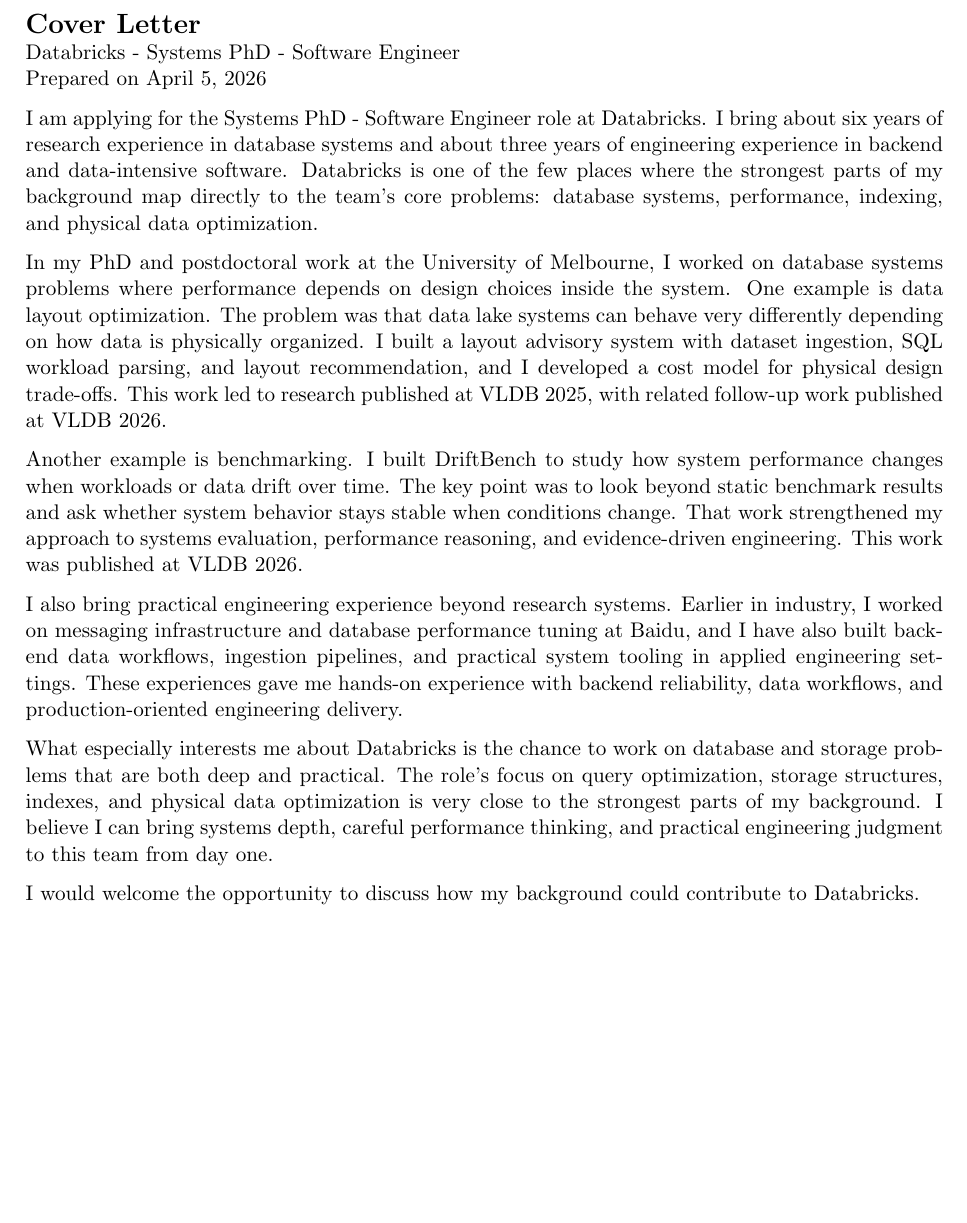
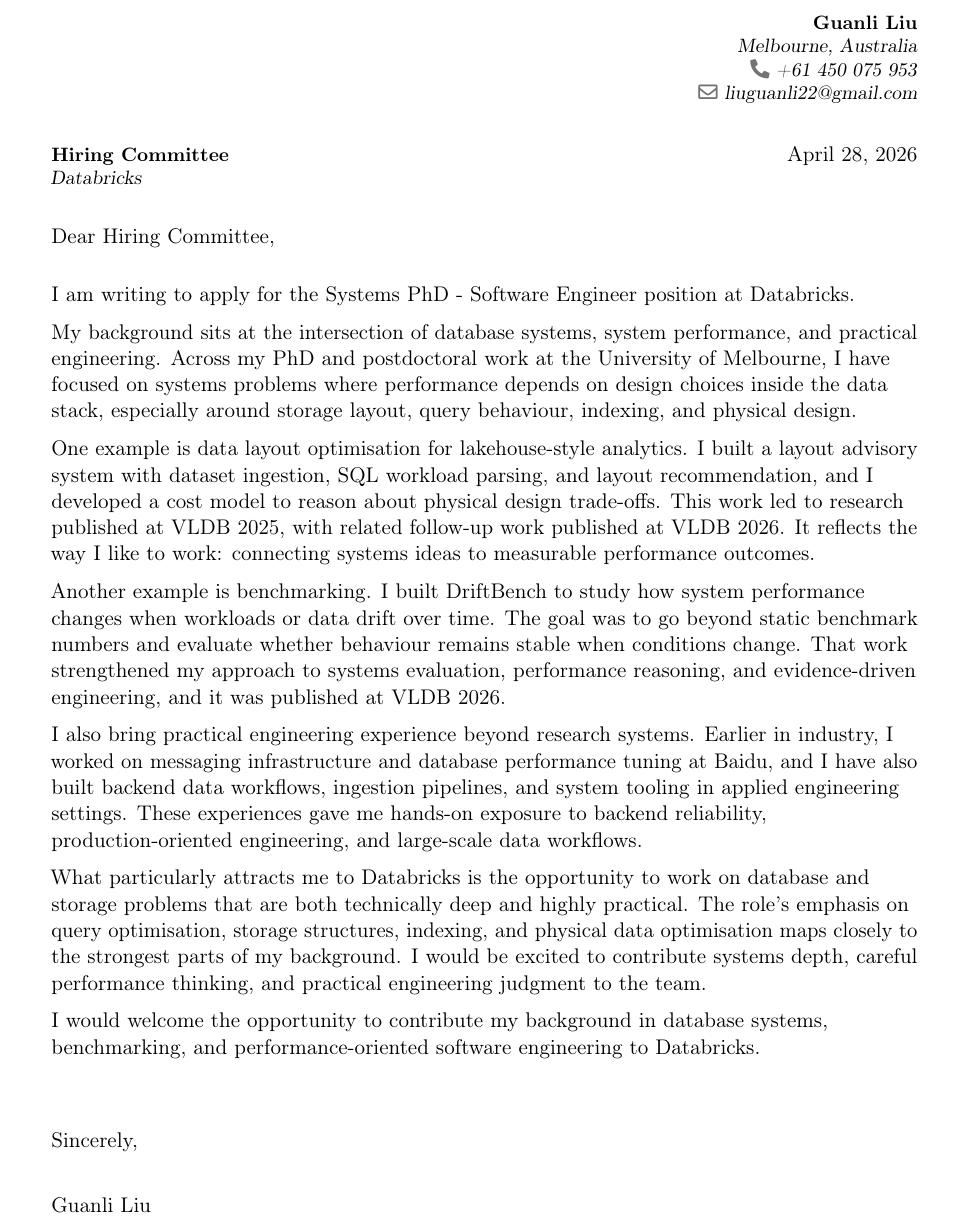
Before and after one commit to Liuguanli/CVHelper, a LaTeX CV (jobs/databricks-systems-phd-software-engineer-202604/outputs/20260405/guanli_liu_coverletter_databricks_systems_phd_software_engineer.tex): part of the page, cut at the place of the change, the shorter picture padded with empty space. Compiled offline with pdfLaTeX.

Commit message:
add cover letter

```diff
--- a/jobs/databricks-systems-phd-software-engineer-202604/outputs/20260405/guanli_liu_coverletter_databricks_systems_phd_software_engineer.tex
+++ b/jobs/databricks-systems-phd-software-engineer-202604/outputs/20260405/guanli_liu_coverletter_databricks_systems_phd_software_engineer.tex
@@ -5 +0,0 @@
-\usepackage{parskip}
@@ -6,19 +6,37 @@
+\firstname{Guanli}
+\familyname{Liu}
+\address{Melbourne, Australia}
+\phone{+61 450 075 953}
+\email{liuguanli22@gmail.com}
+
 \begin{document}
-\thispagestyle{empty}
-{\Large \textbf{Cover Letter}}\\
-Databricks - Systems PhD - Software Engineer\\
-Prepared on April 5, 2026
 
-I am applying for the Systems PhD - Software Engineer role at Databricks. I bring about six years of research experience in database systems and about three years of engineering experience in backend and data-intensive software. Databricks is one of the few places where the strongest parts of my background map directly to the team's core problems: database systems, performance, indexing, and physical data optimization.
+\recipient{Hiring Committee}{Databricks}
+\date{\today}
+\opening{Dear Hiring Committee,}
+\closing{Sincerely,}
+\makelettertitle
 
-In my PhD and postdoctoral work at the University of Melbourne, I worked on database systems problems where performance depends on design choices inside the system. One example is data layout optimization. The problem was that data lake systems can behave very differently depending on how data is physically organized. I built a layout advisory system with dataset ingestion, SQL workload parsing, and layout recommendation, and I developed a cost model for physical design trade-offs. This work led to research published at VLDB 2025, with related follow-up work published at VLDB 2026.
+I am writing to apply for the Systems PhD - Software Engineer position at Databricks.
 
-Another example is benchmarking. I built DriftBench to study how system performance changes when workloads or data drift over time. The key point was to look beyond static benchmark results and ask whether system behavior stays stable when conditions change. That work strengthened my approach to systems evaluation, performance reasoning, and evidence-driven engineering. This work was published at VLDB 2026.
+My background sits at the intersection of database systems, system performance, and practical engineering. Across my PhD and postdoctoral work at the University of Melbourne, I have focused on systems problems where performance depends on design choices inside the data stack, especially around storage layout, query behaviour, indexing, and physical design.
 
-I also bring practical engineering experience beyond research systems. Earlier in industry, I worked on messaging infrastructure and database performance tuning at Baidu, and I have also built backend data workflows, ingestion pipelines, and practical system tooling in applied engineering settings. These experiences gave me hands-on experience with backend reliability, data workflows, and production-oriented engineering delivery.
+One example is data layout optimisation for lakehouse-style analytics. I built a layout advisory system with dataset ingestion, SQL workload parsing, and layout recommendation, and I developed a cost model to reason about physical design trade-offs. This work led to research published at VLDB 2025, with related follow-up work published at VLDB 2026. It reflects the way I like to work: connecting systems ideas to measurable performance outcomes.
 
-What especially interests me about Databricks is the chance to work on database and storage problems that are both deep and practical. The role's focus on query optimization, storage structures, indexes, and physical data optimization is very close to the strongest parts of my background. I believe I can bring systems depth, careful performance thinking, and practical engineering judgment to this team from day one.
+Another example is benchmarking. I built DriftBench to study how system performance changes when workloads or data drift over time. The goal was to go beyond static benchmark numbers and evaluate whether behaviour remains stable when conditions change. That work strengthened my approach to systems evaluation, performance reasoning, and evidence-driven engineering, and it was published at VLDB 2026.
 
-I would welcome the opportunity to discuss how my background could contribute to Databricks.
+I also bring practical engineering experience beyond research systems. Earlier in industry, I worked on messaging infrastructure and database performance tuning at Baidu, and I have also built backend data workflows, ingestion pipelines, and system tooling in applied engineering settings. These experiences gave me hands-on exposure to backend reliability, production-oriented engineering, and large-scale data workflows.
+
+What particularly attracts me to Databricks is the opportunity to work on database and storage problems that are both technically deep and highly practical. The role's emphasis on query optimisation, storage structures, indexing, and physical data optimisation maps closely to the strongest parts of my background. I would be excited to contribute systems depth, careful performance thinking, and practical engineering judgment to the team.
+
+I would welcome the opportunity to contribute my background in database systems, benchmarking, and performance-oriented software engineering to Databricks.
+
+\vspace{1cm}
+
+Sincerely,
+
+\vspace{0.5cm}
+
+Guanli Liu
 
 \end{document}
```
Also changed, not shown: jobs/databricks-systems-phd-software-engineer-202604/outputs/20260405/guanli_liu_coverletter_databricks_systems_phd_software_engineer.tex (9 more changed lines).
